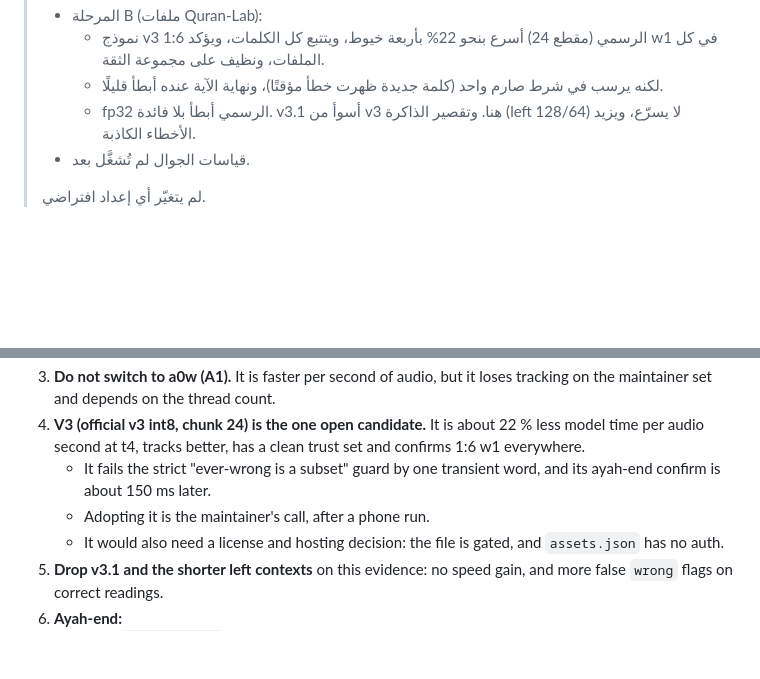
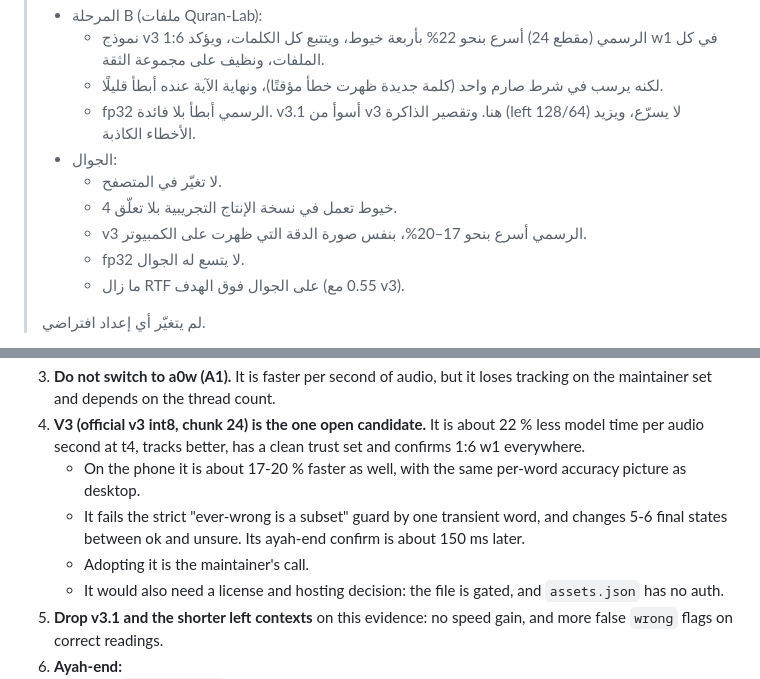
Before and after one commit to yousef0sa/quran-recitation-tracker, a Markdown page: spike/RESULTS.md, 2 parts joined by grey strips. GitHub-like rendering; blank space fills up the shorter version.

```diff
--- a/spike/RESULTS.md
+++ b/spike/RESULTS.md
@@ -170,7 +170,12 @@ Setup: B2 @ 80 ms, headless Chromium 153.0.8010.12, WASM single-thread, `@tilawa
 >   - نموذج v3 الرسمي (مقطع 24) أسرع بنحو 22% بأربعة خيوط، ويتتبع كل الكلمات، ويؤكد 1:6 w1 في كل الملفات، ونظيف على مجموعة الثقة.
 >   - لكنه يرسب في شرط صارم واحد (كلمة جديدة ظهرت خطأ مؤقتًا)، ونهاية الآية عنده أبطأ قليلًا.
 >   - fp32 الرسمي أبطأ بلا فائدة. v3.1 أسوأ من v3 هنا. وتقصير الذاكرة (left 128/64) لا يسرّع، ويزيد الأخطاء الكاذبة.
-> - قياسات الجوال لم تُشغَّل بعد.
+> - الجوال:
+>   - لا تغيّر في المتصفح.
+>   - 4 خيوط تعمل في نسخة الإنتاج التجريبية بلا تعلّق.
+>   - v3 الرسمي أسرع بنحو 17–20%، بنفس صورة الدقة التي ظهرت على الكمبيوتر.
+>   - fp32 لا يتسع له الجوال.
+>   - ما زال RTF على الجوال فوق الهدف (0.55 مع v3).
 >
 > لم يتغيّر أي إعداد افتراضي.
 
@@ -300,7 +336,8 @@ Notes:
 3. **Do not switch to a0w (A1).** It is faster per second of audio, but it loses tracking on the maintainer set and depends on the thread count.
 4. **V3 (official v3 int8, chunk 24) is the one open candidate.** It is about 22 % less model time per audio second at t4, tracks better, has a clean trust set and confirms 1:6 w1 everywhere.
-   - It fails the strict "ever-wrong is a subset" guard by one transient word, and its ayah-end confirm is about 150 ms later.
-   - Adopting it is the maintainer's call, after a phone run.
+   - On the phone it is about 17-20 % faster as well, with the same per-word accuracy picture as desktop.
+   - It fails the strict "ever-wrong is a subset" guard by one transient word, and changes 5-6 final states between ok and unsure. Its ayah-end confirm is about 150 ms later.
+   - Adopting it is the maintainer's call.
    - It would also need a license and hosting decision: the file is gated, and `assets.json` has no auth.
 5. **Drop v3.1 and the shorter left contexts** on this evidence: no speed gain, and more false `wrong` flags on correct readings.
 6. **Ayah-end:**
```
Also changed, not shown: other parts of spike/RESULTS.md (+35 -4 lines).
